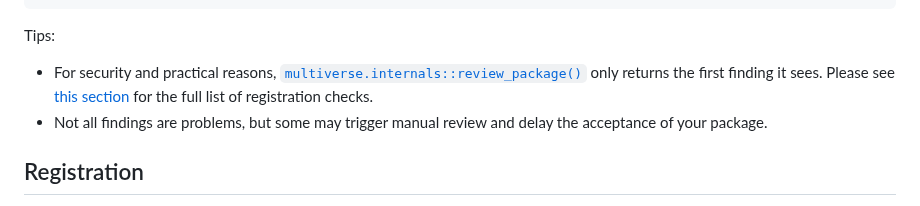
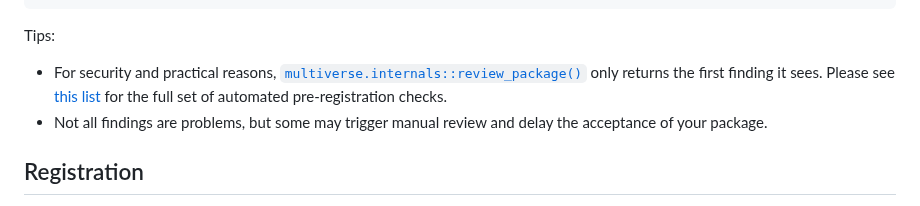
Before and after one commit to wlandau/r-multiverse.github.io, a Markdown page: contributors.md, the part around the change. Drawn GitHub-style.

```diff
--- a/contributors.md
+++ b/contributors.md
@@ -29,7 +29,7 @@ multiverse.internals::review_package(
 
 Tips:
 
-* For security and practical reasons, [`multiverse.internals::review_package()`](https://r-multiverse.org/multiverse.internals/reference/review_package.html) only returns the first finding it sees. Please see [this section](https://r-multiverse.org/multiverse.internals/reference/review_package.html#details) for the full list of registration checks.
+* For security and practical reasons, [`multiverse.internals::review_package()`](https://r-multiverse.org/multiverse.internals/reference/review_package.html) only returns the first finding it sees. Please see [this list](https://r-multiverse.org/multiverse.internals/reference/review_package.html#details) for the full set of automated pre-registration checks.
 * Not all findings are problems, but some may trigger manual review and delay the acceptance of your package.
 
 ## Registration
```
